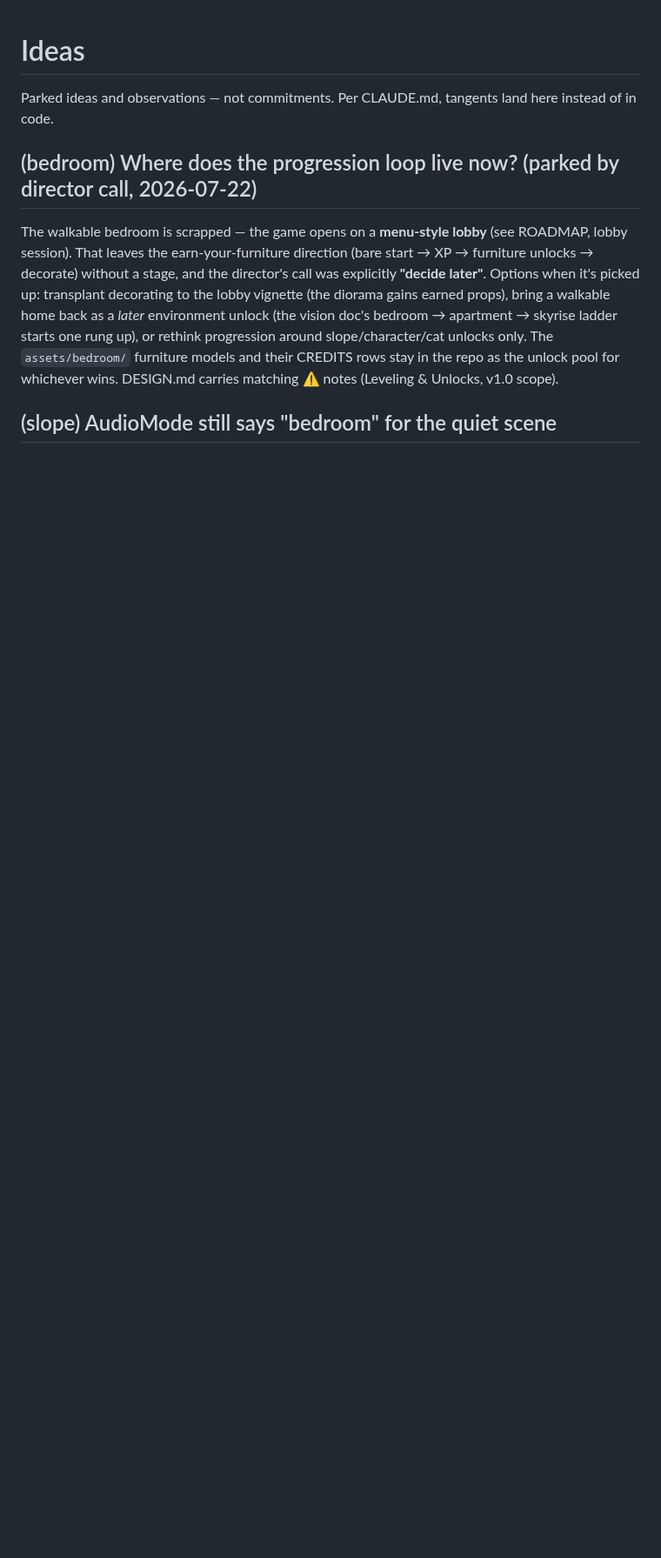
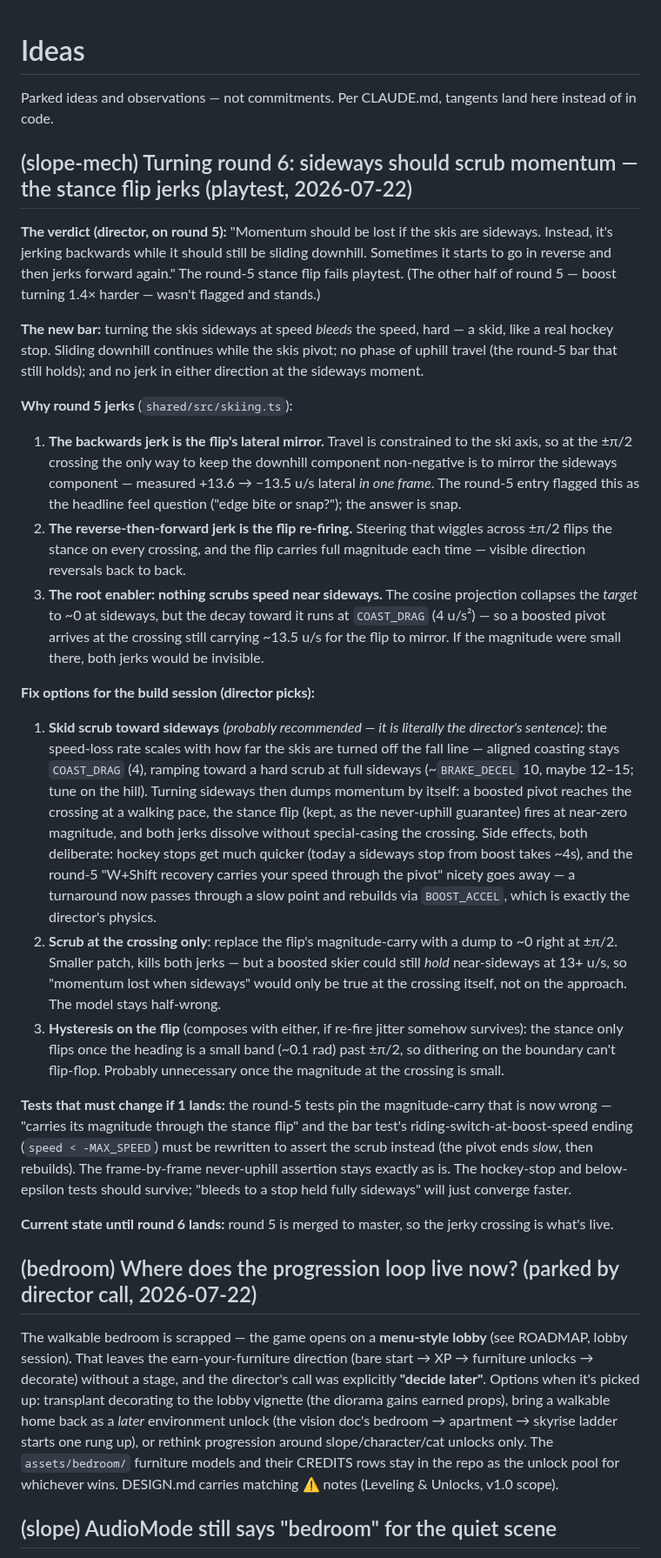
Before and after one commit to joshuawigginton11056-boop/toebeans, a Markdown page: IDEAS.md, the part around the change. Shown at 87% size. Drawn GitHub-style; blank space fills up the shorter version.

Commit message:
Docs: round-5 playtest verdict (stance flip fails) + turning round 6 sketch
Director verdict: momentum should be lost when the skis are sideways;
the flip instead jerks backwards at the crossing (lateral mirror at
carried magnitude) and re-fires on boundary wiggles. Diagnosis and fix
options parked in IDEAS.md as turning round 6 (recommended: skid scrub
ramping with how far the skis are off the fall line, flip kept as a
near-zero-magnitude never-uphill guarantee). Boost 1.4x stands.

Co-Authored-By: Claude Opus 4.8 <noreply@anthropic.com>

```diff
--- a/IDEAS.md
+++ b/IDEAS.md
@@ -2,6 +2,76 @@
 
 Parked ideas and observations — not commitments. Per CLAUDE.md, tangents
 land here instead of in code.
+
+## (slope-mech) Turning round 6: sideways should scrub momentum — the stance flip jerks (playtest, 2026-07-22)
+
+**The verdict (director, on round 5):** "Momentum should be lost if the
+skis are sideways. Instead, it's jerking backwards while it should still
+be sliding downhill. Sometimes it starts to go in reverse and then jerks
+forward again." The round-5 stance flip fails playtest. (The other half
+of round 5 — boost turning 1.4× harder — wasn't flagged and stands.)
+
+**The new bar:** turning the skis sideways at speed *bleeds* the speed,
+hard — a skid, like a real hockey stop. Sliding downhill continues while
+the skis pivot; no phase of uphill travel (the round-5 bar that still
+holds); and no jerk in either direction at the sideways moment.
+
+**Why round 5 jerks** (`shared/src/skiing.ts`):
+
+1. **The backwards jerk is the flip's lateral mirror.** Travel is
+   constrained to the ski axis, so at the ±π/2 crossing the only way to
+   keep the downhill component non-negative is to mirror the sideways
+   component — measured +13.6 → −13.5 u/s lateral *in one frame*. The
+   round-5 entry flagged this as the headline feel question ("edge bite
+   or snap?"); the answer is snap.
+2. **The reverse-then-forward jerk is the flip re-firing.** Steering
+   that wiggles across ±π/2 flips the stance on every crossing, and the
+   flip carries full magnitude each time — visible direction reversals
+   back to back.
+3. **The root enabler: nothing scrubs speed near sideways.** The cosine
+   projection collapses the *target* to ~0 at sideways, but the decay
+   toward it runs at `COAST_DRAG` (4 u/s²) — so a boosted pivot arrives
+   at the crossing still carrying ~13.5 u/s for the flip to mirror. If
+   the magnitude were small there, both jerks would be invisible.
+
+**Fix options for the build session (director picks):**
+
+1. **Skid scrub toward sideways** *(probably recommended — it is
+   literally the director's sentence)*: the speed-loss rate scales with
+   how far the skis are turned off the fall line — aligned coasting
+   stays `COAST_DRAG` (4), ramping toward a hard scrub at full sideways
+   (~`BRAKE_DECEL` 10, maybe 12–15; tune on the hill). Turning sideways
+   then dumps momentum by itself: a boosted pivot reaches the crossing
+   at a walking pace, the stance flip (kept, as the never-uphill
+   guarantee) fires at near-zero magnitude, and both jerks dissolve
+   without special-casing the crossing. Side effects, both deliberate:
+   hockey stops get much quicker (today a sideways stop from boost
+   takes ~4s), and the round-5 "W+Shift recovery carries your speed
+   through the pivot" nicety goes away — a turnaround now passes
+   through a slow point and rebuilds via `BOOST_ACCEL`, which is
+   exactly the director's physics.
+2. **Scrub at the crossing only**: replace the flip's magnitude-carry
+   with a dump to ~0 right at ±π/2. Smaller patch, kills both jerks —
+   but a boosted skier could still *hold* near-sideways at 13+ u/s, so
+   "momentum lost when sideways" would only be true at the crossing
+   itself, not on the approach. The model stays half-wrong.
+3. **Hysteresis on the flip** (composes with either, if re-fire jitter
+   somehow survives): the stance only flips once the heading is a small
+   band (~0.1 rad) past ±π/2, so dithering on the boundary can't
+   flip-flop. Probably unnecessary once the magnitude at the crossing
+   is small.
+
+**Tests that must change if 1 lands:** the round-5 tests pin the
+magnitude-carry that is now wrong — "carries its magnitude through the
+stance flip" and the bar test's riding-switch-at-boost-speed ending
+(`speed < -MAX_SPEED`) must be rewritten to assert the scrub instead
+(the pivot ends *slow*, then rebuilds). The frame-by-frame never-uphill
+assertion stays exactly as is. The hockey-stop and below-epsilon tests
+should survive; "bleeds to a stop held fully sideways" will just
+converge faster.
+
+**Current state until round 6 lands:** round 5 is merged to master, so
+the jerky crossing is what's live.
 
 ## (bedroom) Where does the progression loop live now? (parked by director call, 2026-07-22)
 
```
Also changed, not shown: ROADMAP.md (+20 -4 lines).
